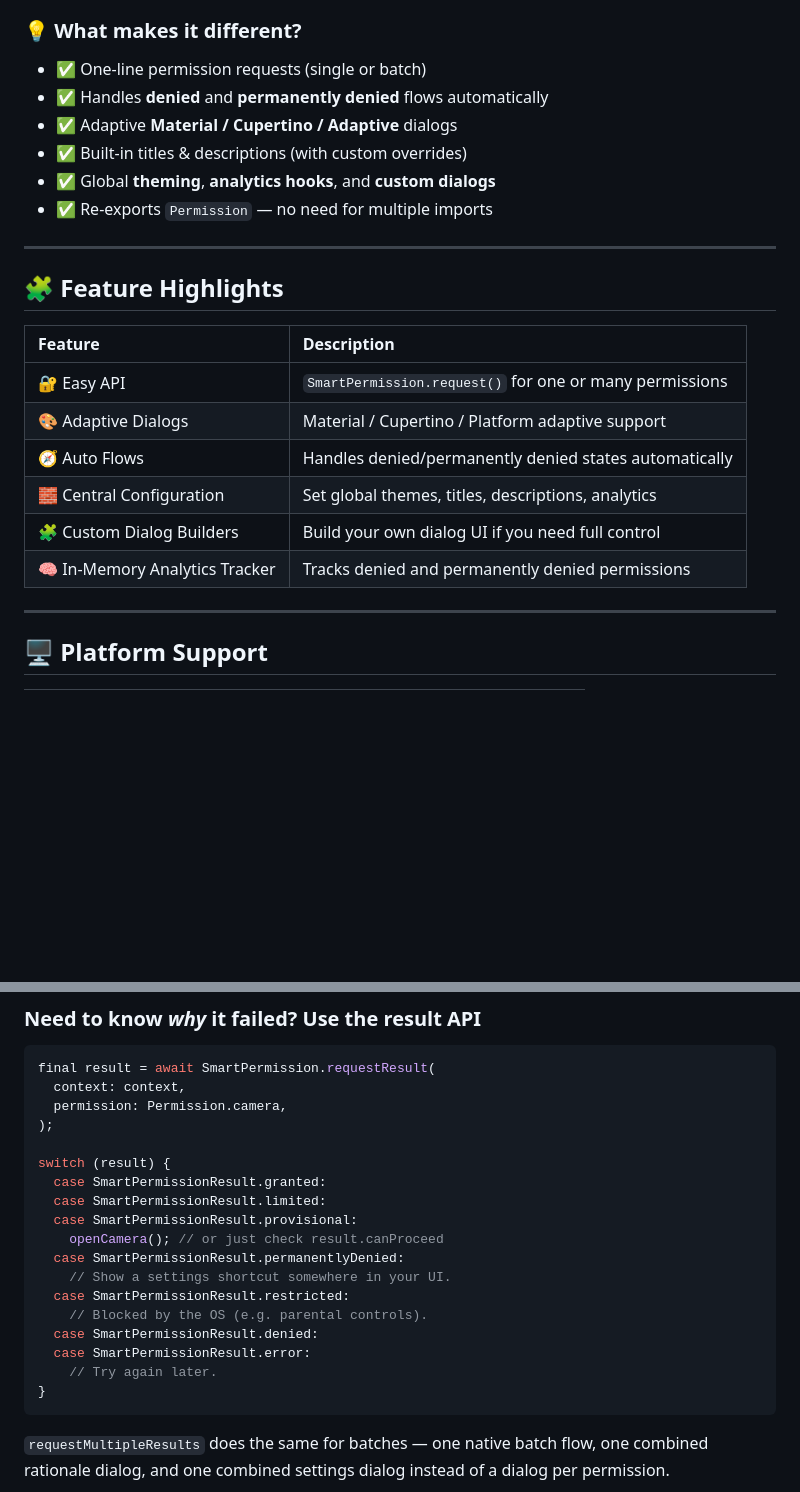
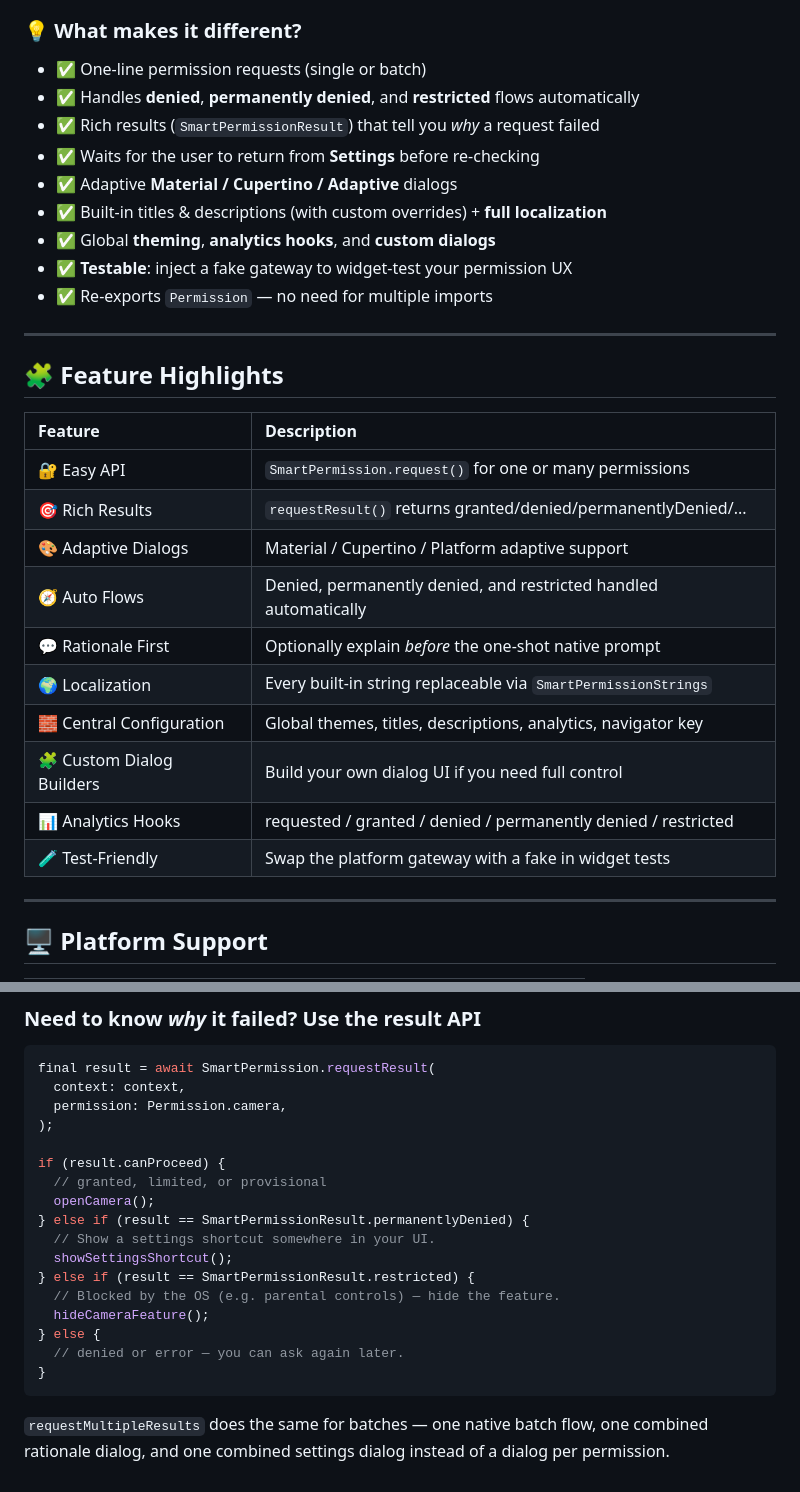
Before and after one commit to jaimin-kavathia/smart_permission, a Markdown page: README.md, 2 parts joined by grey strips. Drawn GitHub-style; blank space fills up the shorter version.

Commit message:
docs: polish README for 1.0.0
- Fix result-API example: switch cases with only comments silently fall through in Dart 3; use an if/else chain with result.canProceed instead
- Refresh "What makes it different" list and Feature Highlights table to cover 1.0.0 features (rich results, restricted flow, settings-return wait, rationale-first, localization, analytics hooks, test gateway)

````diff
--- a/README.md
+++ b/README.md
@@ -26,24 +26,31 @@ Most apps spend unnecessary time handling permission logic manually.
 ### 💡 What makes it different?
 
 - ✅ One-line permission requests (single or batch)
-- ✅ Handles **denied** and **permanently denied** flows automatically
+- ✅ Handles **denied**, **permanently denied**, and **restricted** flows automatically
+- ✅ Rich results (`SmartPermissionResult`) that tell you *why* a request failed
+- ✅ Waits for the user to return from **Settings** before re-checking
 - ✅ Adaptive **Material / Cupertino / Adaptive** dialogs
-- ✅ Built-in titles & descriptions (with custom overrides)
+- ✅ Built-in titles & descriptions (with custom overrides) + **full localization**
 - ✅ Global **theming**, **analytics hooks**, and **custom dialogs**
+- ✅ **Testable**: inject a fake gateway to widget-test your permission UX
 - ✅ Re-exports `Permission` — no need for multiple imports
 
 ---
 
 ## 🧩 Feature Highlights
 
-| Feature                        | Description                                             |
-| :----------------------------- | :------------------------------------------------------ |
-| 🔐 Easy API                    | `SmartPermission.request()` for one or many permissions |
-| 🎨 Adaptive Dialogs            | Material / Cupertino / Platform adaptive support        |
-| 🧭 Auto Flows                  | Handles denied/permanently denied states automatically  |
-| 🧱 Central Configuration       | Set global themes, titles, descriptions, analytics      |
-| 🧩 Custom Dialog Builders      | Build your own dialog UI if you need full control       |
-| 🧠 In-Memory Analytics Tracker | Tracks denied and permanently denied permissions        |
+| Feature                   | Description                                                        |
+| :------------------------ | :----------------------------------------------------------------- |
+| 🔐 Easy API               | `SmartPermission.request()` for one or many permissions            |
+| 🎯 Rich Results           | `requestResult()` returns granted/denied/permanentlyDenied/...     |
+| 🎨 Adaptive Dialogs       | Material / Cupertino / Platform adaptive support                   |
+| 🧭 Auto Flows             | Denied, permanently denied, and restricted handled automatically   |
+| 💬 Rationale First        | Optionally explain *before* the one-shot native prompt             |
+| 🌍 Localization           | Every built-in string replaceable via `SmartPermissionStrings`     |
+| 🧱 Central Configuration  | Global themes, titles, descriptions, analytics, navigator key      |
+| 🧩 Custom Dialog Builders | Build your own dialog UI if you need full control                  |
+| 📊 Analytics Hooks        | requested / granted / denied / permanently denied / restricted     |
+| 🧪 Test-Friendly          | Swap the platform gateway with a fake in widget tests              |
 
 ---
 
@@ -127,18 +134,17 @@ final result = await SmartPermission.requestResult(
   permission: Permission.camera,
 );
 
-switch (result) {
-  case SmartPermissionResult.granted:
-  case SmartPermissionResult.limited:
-  case SmartPermissionResult.provisional:
-    openCamera(); // or just check result.canProceed
-  case SmartPermissionResult.permanentlyDenied:
-    // Show a settings shortcut somewhere in your UI.
-  case SmartPermissionResult.restricted:
-    // Blocked by the OS (e.g. parental controls).
-  case SmartPermissionResult.denied:
-  case SmartPermissionResult.error:
-    // Try again later.
+if (result.canProceed) {
+  // granted, limited, or provisional
+  openCamera();
+} else if (result == SmartPermissionResult.permanentlyDenied) {
+  // Show a settings shortcut somewhere in your UI.
+  showSettingsShortcut();
+} else if (result == SmartPermissionResult.restricted) {
+  // Blocked by the OS (e.g. parental controls) — hide the feature.
+  hideCameraFeature();
+} else {
+  // denied or error — you can ask again later.
 }
 ```
 
````
